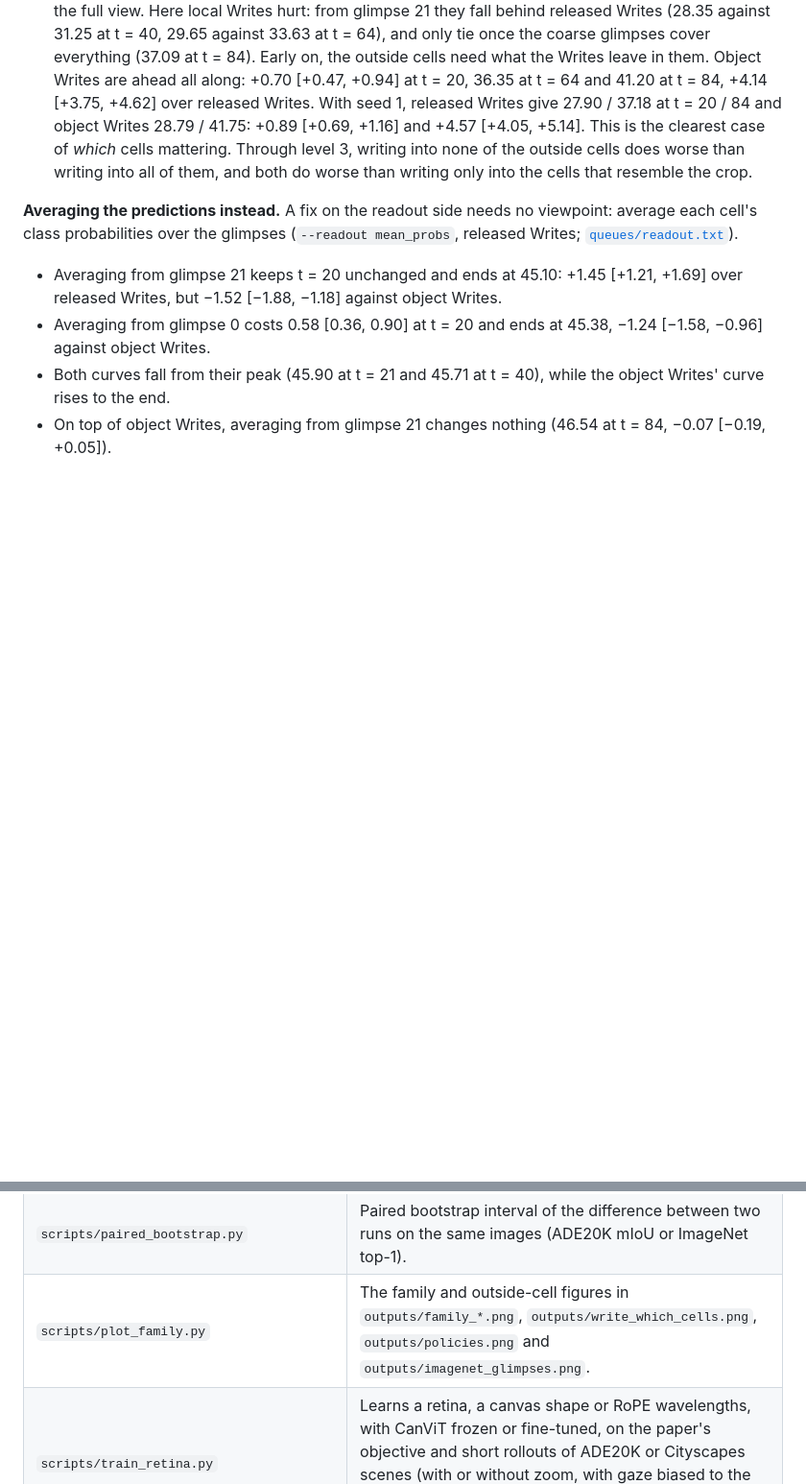
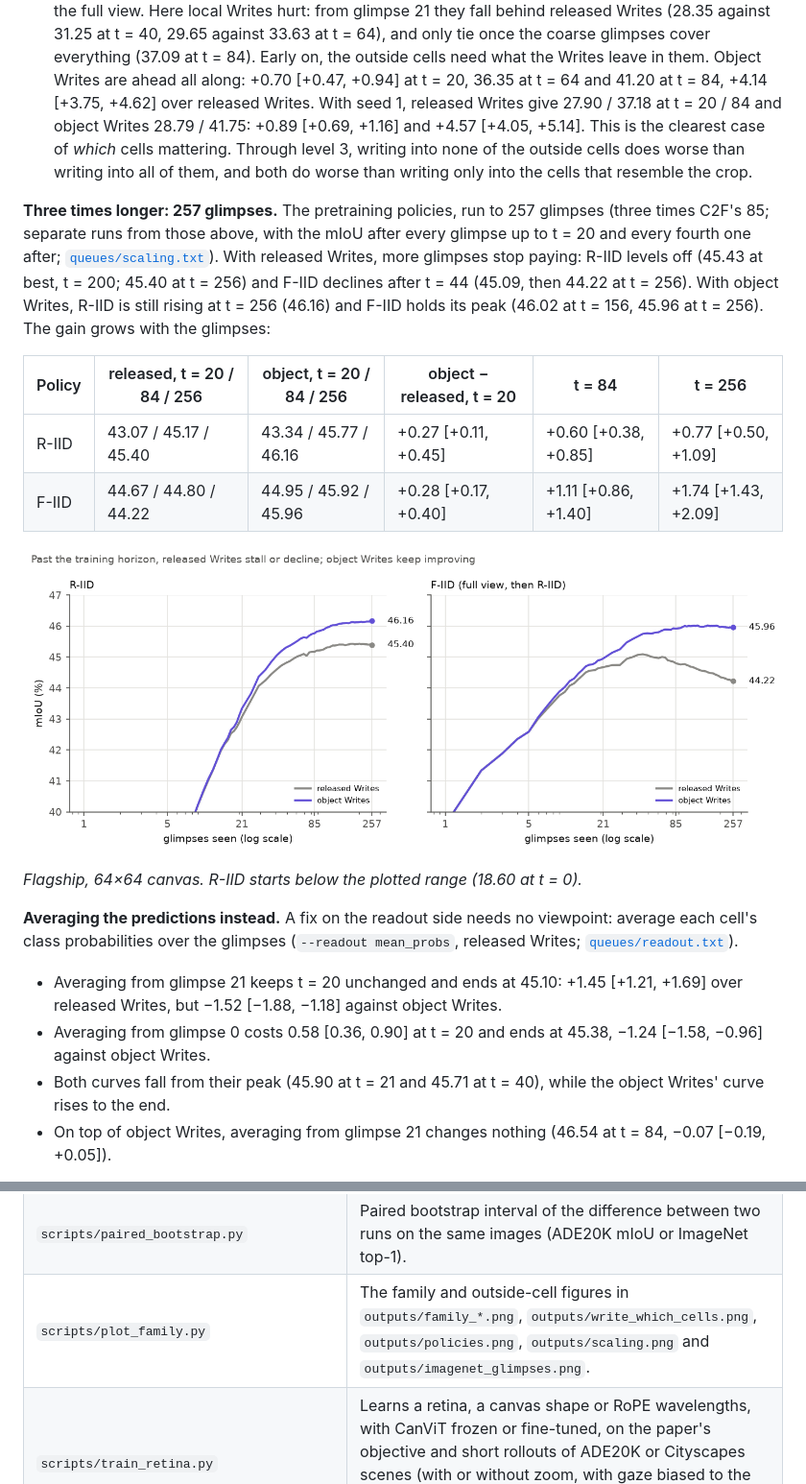
Before and after one commit to tnadiedjoa/CanVIT-experiments, a Markdown page: README.md, 2 parts joined by grey strips. Shown at 96% size. GitHub-like rendering; pictures changed too: outputs/scaling.png (added); blank space fills up the shorter version.

```diff
--- a/README.md
+++ b/README.md
@@ -1140,6 +1140,22 @@ with local Writes from glimpse 21 and object Writes at 0.9 from glimpse 5, then
   of *which* cells mattering. Through level 3, writing into none of the outside cells does worse than writing into
   all of them, and both do worse than writing only into the cells that resemble the crop.
 
+**Three times longer: 257 glimpses.** The pretraining policies, run to 257 glimpses (three times C2F's 85; separate
+runs from those above, with the mIoU after every glimpse up to t = 20 and every fourth one after;
+[`queues/scaling.txt`](queues/scaling.txt)). With released Writes, more glimpses stop paying: R-IID levels off
+(45.43 at best, t = 200; 45.40 at t = 256) and F-IID declines after t = 44 (45.09, then 44.22 at t = 256). With
+object Writes, R-IID is still rising at t = 256 (46.16) and F-IID holds its peak (46.02 at t = 156, 45.96 at
+t = 256). The gain grows with the glimpses:
+
+| Policy | released, t = 20 / 84 / 256 | object, t = 20 / 84 / 256 | object − released, t = 20 | t = 84 | t = 256 |
+|---|---|---|---|---|---|
+| R-IID | 43.07 / 45.17 / 45.40 | 43.34 / 45.77 / 46.16 | +0.27 [+0.11, +0.45] | +0.60 [+0.38, +0.85] | +0.77 [+0.50, +1.09] |
+| F-IID | 44.67 / 44.80 / 44.22 | 44.95 / 45.92 / 45.96 | +0.28 [+0.17, +0.40] | +1.11 [+0.86, +1.40] | +1.74 [+1.43, +2.09] |
+
+![257 glimpses of R-IID and F-IID](outputs/scaling.png)
+
+*Flagship, 64×64 canvas. R-IID starts below the plotted range (18.60 at t = 0).*
+
 **Averaging the predictions instead.** A fix on the readout side needs no viewpoint: average each cell's class
 probabilities over the glimpses (`--readout mean_probs`, released Writes; [`queues/readout.txt`](queues/readout.txt)).
 
@@ -1234,7 +1250,7 @@ subdirectory per class) wherever `IMAGENET_VAL` points; the queue runners and sc
 | `scripts/bio_rollouts.py`, `scripts/bio_reconstruction.py` | ADE20K mIoU and the paper's reconstruction metric after every glimpse with those mechanisms, or with a training of `train_retina.py`, for any released pretraining (`--model`); object Writes with a fixed reach or kept to regions connected to the crop, and their controls (random cells in their share, the ground-truth oracle and its halves, grouping by the probe), sink-gated Writes, rollouts past C2F, the probe's probabilities averaged over the glimpses (`--readout mean_probs`); per-image counts for paired bootstraps. |
 | `scripts/imagenet_rollouts.py` | ImageNet-1k top-1 after every glimpse from the released fine-tuned classifier's recurrent CLS, with released, local or object Writes, and with its evidence accumulated over the glimpses. |
 | `scripts/paired_bootstrap.py` | Paired bootstrap interval of the difference between two runs on the same images (ADE20K mIoU or ImageNet top-1). |
-| `scripts/plot_family.py` | The family and outside-cell figures in `outputs/family_*.png`, `outputs/write_which_cells.png`, `outputs/policies.png` and `outputs/imagenet_glimpses.png`. |
+| `scripts/plot_family.py` | The family and outside-cell figures in `outputs/family_*.png`, `outputs/write_which_cells.png`, `outputs/policies.png`, `outputs/scaling.png` and `outputs/imagenet_glimpses.png`. |
 | `scripts/train_retina.py` | Learns a retina, a canvas shape or RoPE wavelengths, with CanViT frozen or fine-tuned, on the paper's objective and short rollouts of ADE20K or Cityscapes scenes (with or without zoom, with gaze biased to the center, optionally with microsaccade rollouts); or saves the gradient on the canvas cells at the starting grid. |
 | `scripts/growing_canvas.py` | ADE20K mIoU of a 32×32 canvas that recruits 64×64-density cells in the crops of the first level-2 glimpses. |
 | `scripts/plot_bio.py` | The primate-vision figures in `outputs/bio_*.png`. |
```
Also changed, not shown: 6 other files.
